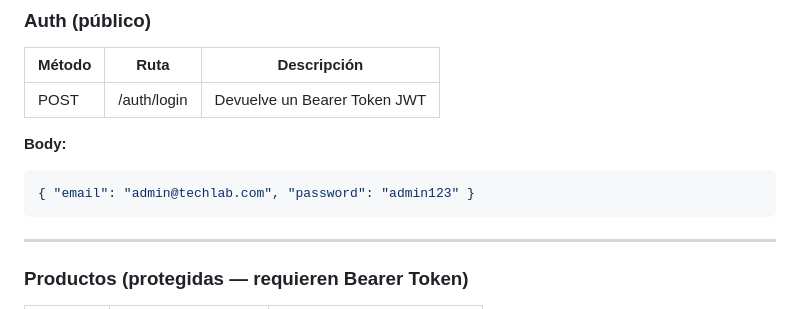
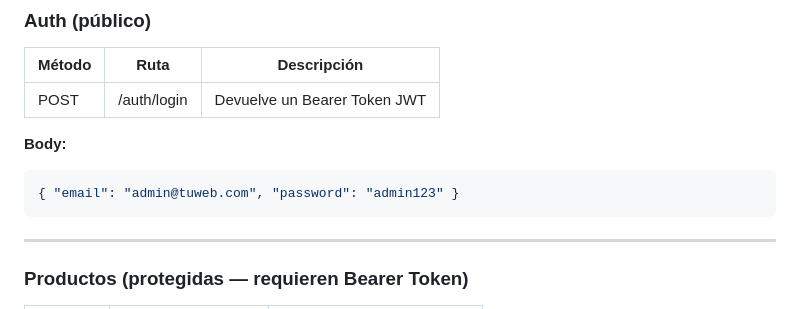
Before and after one commit to IanMarcovich/yag3r-tienda, a Markdown page: README.md, the part around the change. Rendered like a GitHub page.

Commit message:
Update example email in README for login

````diff
--- a/README.md
+++ b/README.md
@@ -80,7 +80,7 @@ npm run start
 
 **Body:**
 ```json
-{ "email": "admin@techlab.com", "password": "admin123" }
+{ "email": "admin@tuweb.com", "password": "admin123" }
 ```
 
 ---
````
